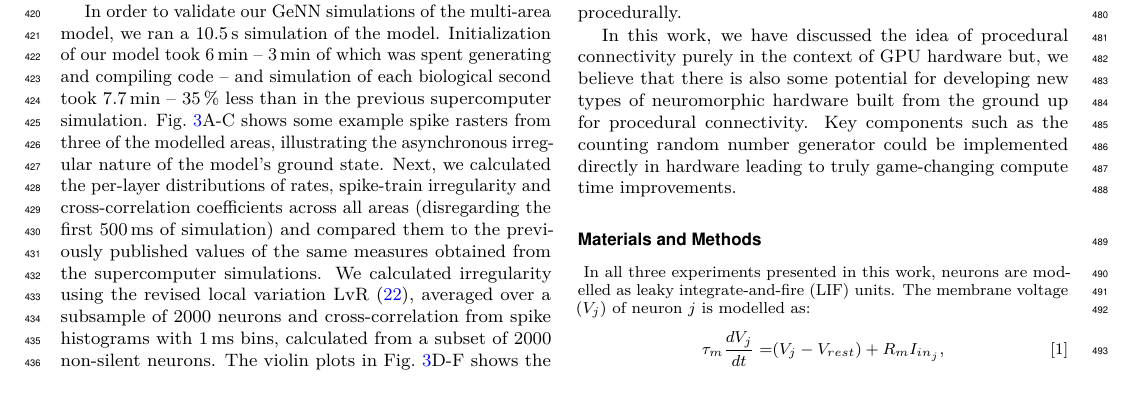
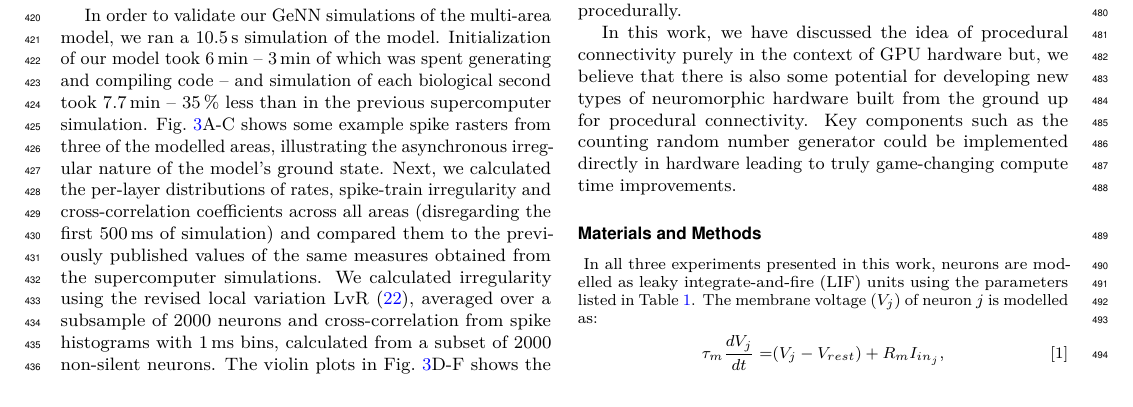
Before and after one commit to BrainsOnBoard/procedural_paper, a LaTeX document (procedural.tex): part of page 6 of 8, cut so that both start at the same text. Compiled offline with pdfLaTeX.

Commit message:
Reference table

```diff
--- a/procedural.tex
+++ b/procedural.tex
@@ -347,7 +347,7 @@ Key components such as the counting random number generator could be implemented
   \caption{Model parameters. \textsuperscript{1}~Excitatory/Inhibitory. \textsuperscript{2}~Please refer to original works\citep[Table 1,2]{Schmidt2018}}
   \label{tab:parameters}
 \end{table}
-In all three experiments presented in this work, neurons are modelled as leaky integrate-and-fire~(LIF) units.
+In all three experiments presented in this work, neurons are modelled as leaky integrate-and-fire~(LIF) units using the parameters listed in Table~\ref{tab:parameters}.
 The membrane voltage ($V_{j}$) of neuron $j$ is modelled as:
 %
 \begin{align}
```
Also changed, not shown: procedural.pdf.
